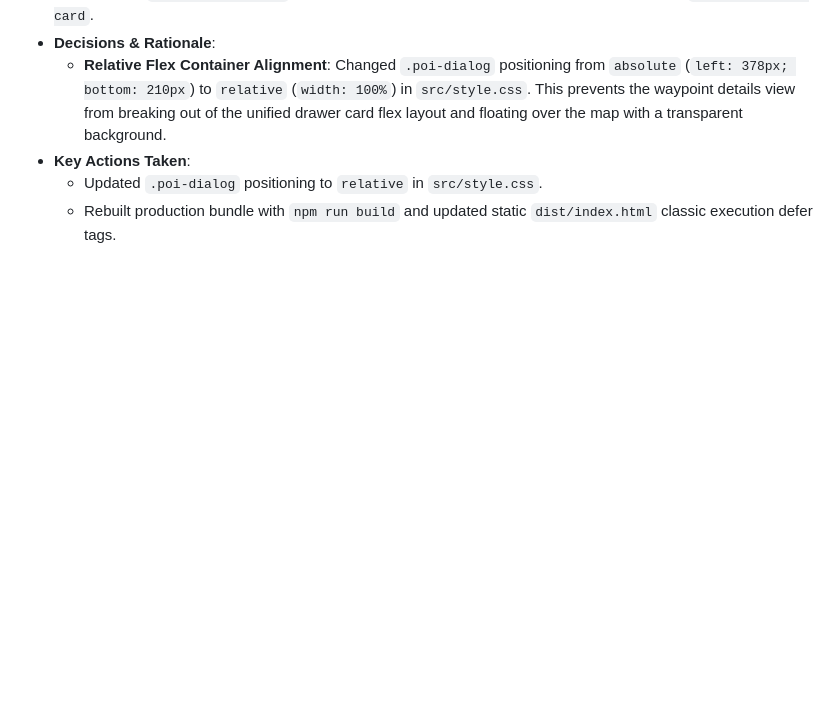
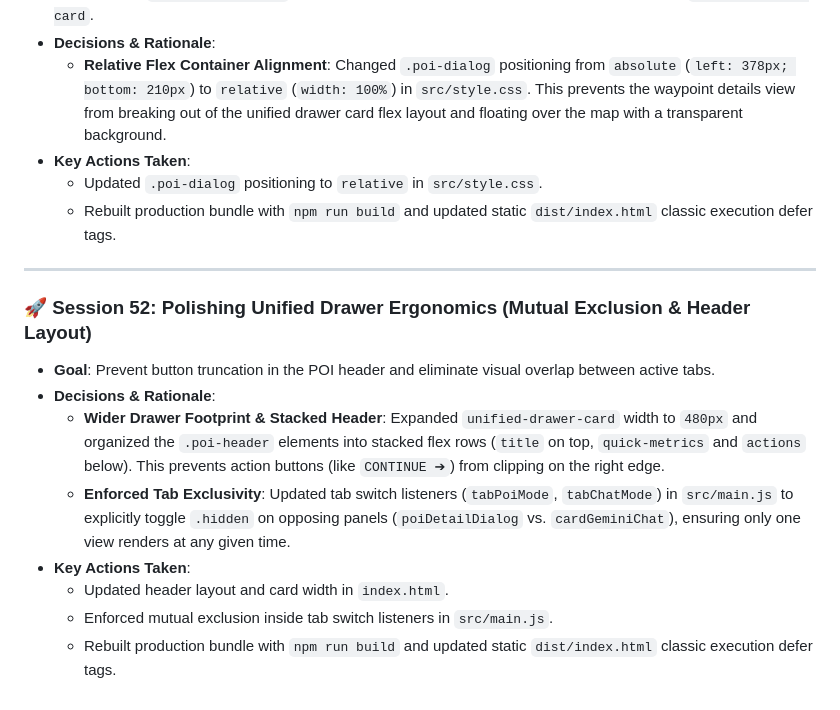
Before and after one commit to dkhawk/RuffTerrain, a Markdown page: BUILD_JOURNAL.md, the part around the change. GitHub-like rendering; blank space fills up the shorter version.

Commit message:
docs(web): log session 52 drawer ergonomics to journal

```diff
--- a/BUILD_JOURNAL.md
+++ b/BUILD_JOURNAL.md
@@ -648,3 +648,15 @@ This journal records all design decisions, architecture patterns, development st
 *   **Key Actions Taken**:
     *   Updated `.poi-dialog` positioning to `relative` in `src/style.css`.
     *   Rebuilt production bundle with `npm run build` and updated static `dist/index.html` classic execution defer tags.
+
+---
+
+### 🚀 Session 52: Polishing Unified Drawer Ergonomics (Mutual Exclusion & Header Layout)
+*   **Goal**: Prevent button truncation in the POI header and eliminate visual overlap between active tabs.
+*   **Decisions & Rationale**:
+    *   **Wider Drawer Footprint & Stacked Header**: Expanded `unified-drawer-card` width to `480px` and organized the `.poi-header` elements into stacked flex rows (`title` on top, `quick-metrics` and `actions` below). This prevents action buttons (like `CONTINUE ➔`) from clipping on the right edge.
+    *   **Enforced Tab Exclusivity**: Updated tab switch listeners (`tabPoiMode`, `tabChatMode`) in `src/main.js` to explicitly toggle `.hidden` on opposing panels (`poiDetailDialog` vs. `cardGeminiChat`), ensuring only one view renders at any given time.
+*   **Key Actions Taken**:
+    *   Updated header layout and card width in `index.html`.
+    *   Enforced mutual exclusion inside tab switch listeners in `src/main.js`.
+    *   Rebuilt production bundle with `npm run build` and updated static `dist/index.html` classic execution defer tags.
```
